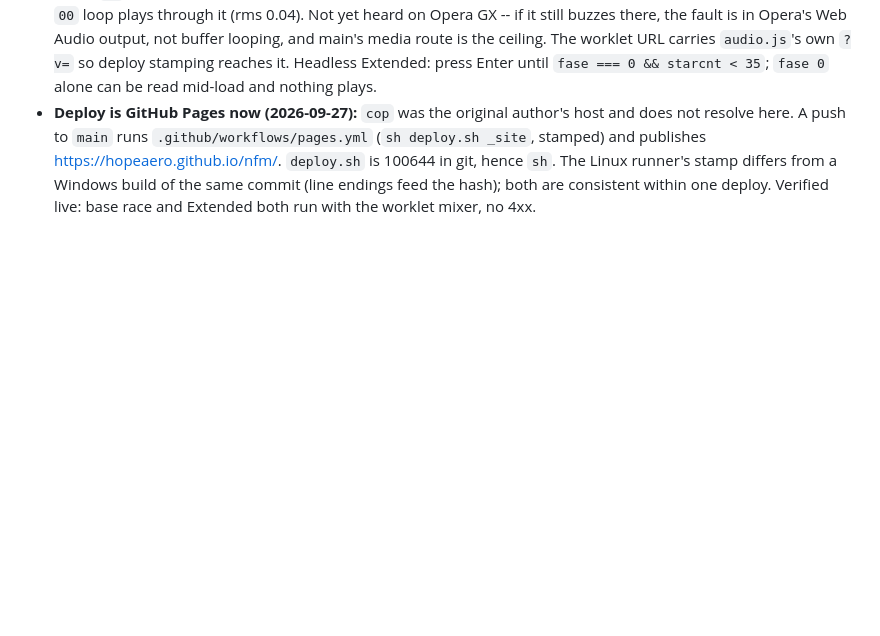
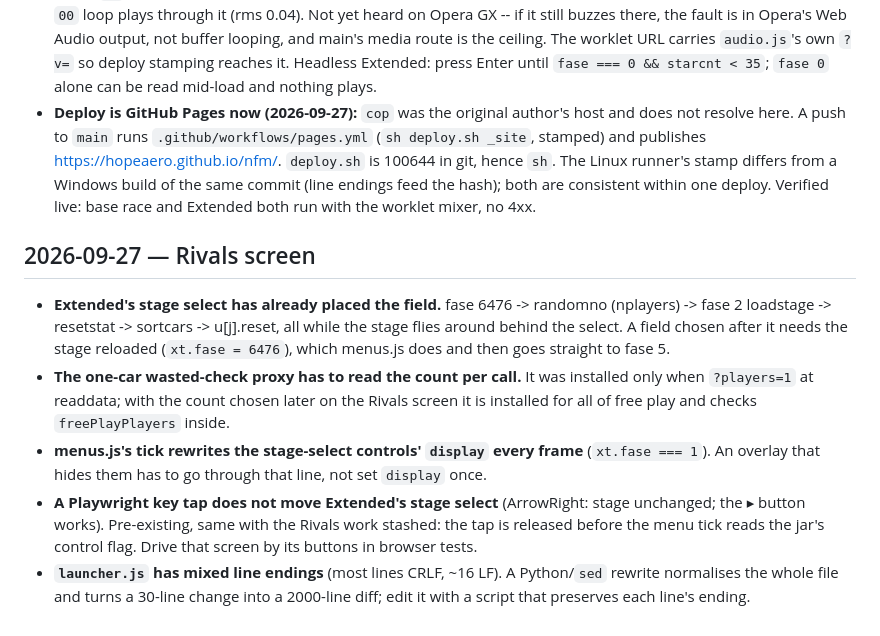
Before and after one commit to HopeAero/nfm, a Markdown page: WORK.md, the part around the change. Drawn GitHub-style; blank space fills up the shorter version.

Commit message:
Docs: Rivals screen in TASKS and WORK
Co-Authored-By: Claude Opus 5.5 (1M context) <noreply@anthropic.com>

```diff
--- a/WORK.md
+++ b/WORK.md
@@ -465,3 +465,10 @@ Append only; don't rewrite history. Keep it terse — details belong in
 - **Opera loop output on both ports (2026-09-26):** the user's idle Caninaro recording had a strong periodic component at 48,000/128 = 375 Hz with harmonics, and the user confirmed that setting Sound to 0% silences it. Both the base race and Extended now select the media-element backend for held engine/air loops on Opera (`OPR/`); it plays a lazily built 6-second, already-resampled WAV. One-shots and other browsers retain Web Audio. The user confirmed the Caninaro now sounds normal at 100% in Opera GX, and the base race now uses the same fix.
 - **Worklet mixer (branch `audio-worklet`, 2026-09-26):** `web/mixer.js` sums every effect on the audio thread and the browser plays one mono stream; buffer sources remain only as the fallback (no `audioWorklet`, insecure context). It replaces main's Opera `OPR/` media-element route. Measured in Chromium: 96,000 captured samples of the `20` loop (7,290 frames, not a multiple of 128, 13 seams) equal the tiled clip exactly (max error 0); Extended's `00` loop plays through it (rms 0.04). Not yet heard on Opera GX -- if it still buzzes there, the fault is in Opera's Web Audio output, not buffer looping, and main's media route is the ceiling. The worklet URL carries `audio.js`'s own `?v=` so deploy stamping reaches it. Headless Extended: press Enter until `fase === 0 && starcnt < 35`; `fase 0` alone can be read mid-load and nothing plays.
 - **Deploy is GitHub Pages now (2026-09-27):** `cop` was the original author's host and does not resolve here. A push to `main` runs `.github/workflows/pages.yml` (`sh deploy.sh _site`, stamped) and publishes https://hopeaero.github.io/nfm/. `deploy.sh` is 100644 in git, hence `sh`. The Linux runner's stamp differs from a Windows build of the same commit (line endings feed the hash); both are consistent within one deploy. Verified live: base race and Extended both run with the worklet mixer, no 4xx.
+
+## 2026-09-27 — Rivals screen
+- **Extended's stage select has already placed the field.** fase 6476 -> randomno (nplayers) -> fase 2 loadstage -> resetstat -> sortcars -> u[j].reset, all while the stage flies around behind the select. A field chosen after it needs the stage reloaded (`xt.fase = 6476`), which menus.js does and then goes straight to fase 5.
+- **The one-car wasted-check proxy has to read the count per call.** It was installed only when `?players=1` at readdata; with the count chosen later on the Rivals screen it is installed for all of free play and checks `freePlayPlayers` inside.
+- **menus.js's tick rewrites the stage-select controls' `display` every frame** (`xt.fase === 1`). An overlay that hides them has to go through that line, not set `display` once.
+- **A Playwright key tap does not move Extended's stage select** (ArrowRight: stage unchanged; the ▸ button works). Pre-existing, same with the Rivals work stashed: the tap is released before the menu tick reads the jar's control flag. Drive that screen by its buttons in browser tests.
+- **`launcher.js` has mixed line endings** (most lines CRLF, ~16 LF). A Python/`sed` rewrite normalises the whole file and turns a 30-line change into a 2000-line diff; edit it with a script that preserves each line's ending.
```
Also changed, not shown: TASKS.md (+8 -1 lines).
